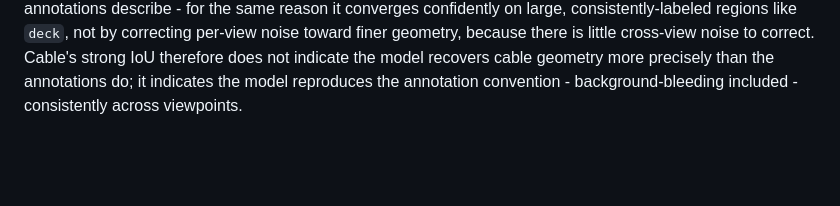
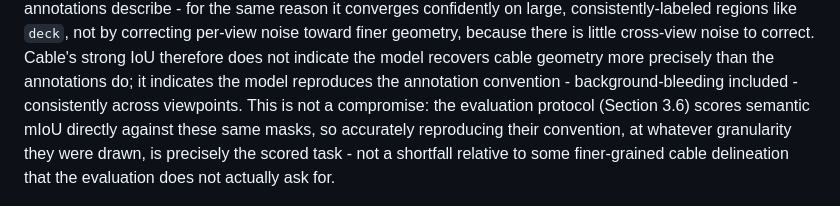
Before and after one commit to zeki-aitech/ic-shm-2026-project-2, a Markdown page: paper/DRAFT.md, the part around the change. Drawn GitHub-style; blank space fills up the shorter version.

Commit message:
fix: note that reproducing the annotation convention IS the scored task
Ties the cable-IoU explanation back to Section 3.6's evaluation
protocol: since mIoU is scored directly against the provided masks,
accurately reproducing their convention (background-bleeding included)
is the actual scored objective, not a shortfall relative to some
finer-grained delineation the evaluation doesn't ask for.

Co-Authored-By: Claude Sonnet 5 <noreply@anthropic.com>

```diff
--- a/paper/DRAFT.md
+++ b/paper/DRAFT.md
@@ -544,7 +544,10 @@ consistently-labeled regions like `deck`, not by correcting per-view noise towar
 because there is little cross-view noise to correct. Cable's strong IoU therefore does not
 indicate the model recovers cable geometry more precisely than the annotations do; it indicates
 the model reproduces the annotation convention - background-bleeding included - consistently
-across viewpoints.
+across viewpoints. This is not a compromise: the evaluation protocol (Section 3.6) scores
+semantic mIoU directly against these same masks, so accurately reproducing their convention, at
+whatever granularity they were drawn, is precisely the scored task - not a shortfall relative to
+some finer-grained cable delineation that the evaluation does not actually ask for.
 
 ![Figure 9: Cable IoU vs. training step, with and without the semantic warm-start](figures/fig9_ablation_convergence.png)
 
```
